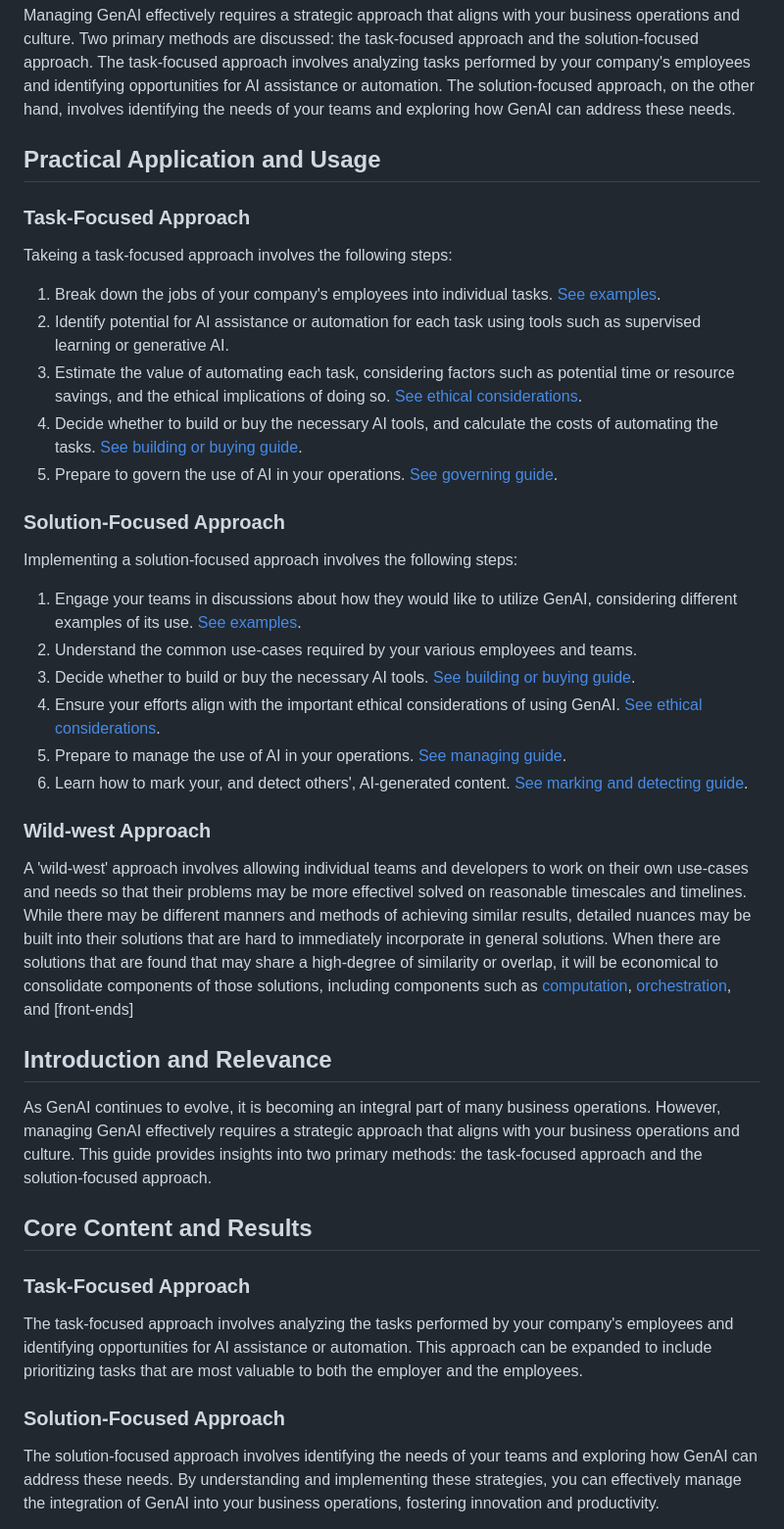
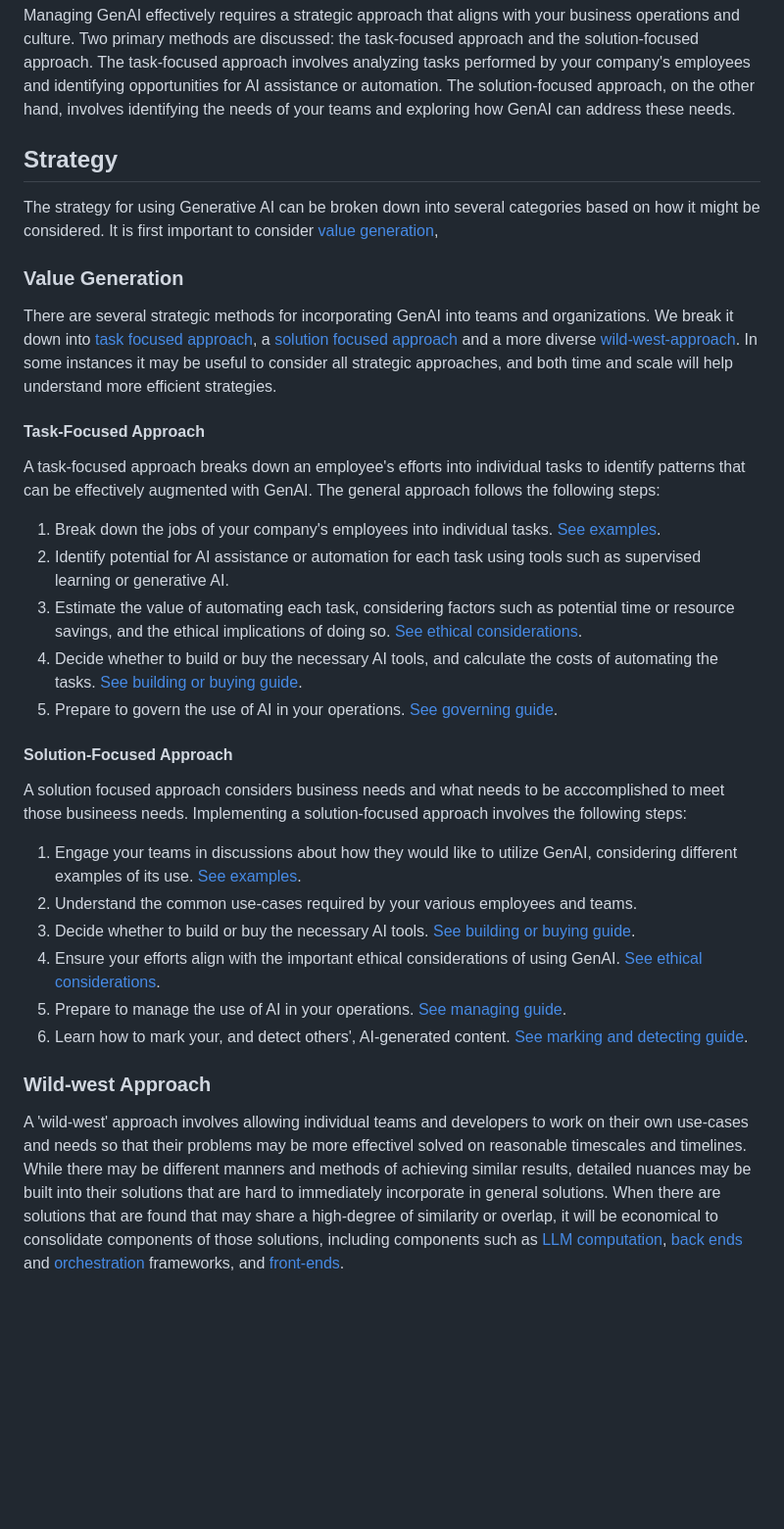
Before and after one commit to ianderrington/genai, a Markdown page: docs/Using/index.md, the part around one of its changes. Shown at 98% size. Drawn GitHub-style; blank space fills up the shorter version.

```diff
--- a/docs/Using/index.md
+++ b/docs/Using/index.md
@@ -6,10 +6,15 @@ This guide provides strategic insights into effectively managing GenAI, focusing
 
 Managing GenAI effectively requires a strategic approach that aligns with your business operations and culture. Two primary methods are discussed: the task-focused approach and the solution-focused approach. The task-focused approach involves analyzing tasks performed by your company's employees and identifying opportunities for AI assistance or automation. The solution-focused approach, on the other hand, involves identifying the needs of your teams and exploring how GenAI can address these needs.
 
-## Practical Application and Usage
+## Strategy
+The strategy for using Generative AI can be broken down into several categories based on how it might be considered. It is first important to consider [value generation](#value-generation),
 
-### Task-Focused Approach
-Takeing a task-focused approach involves the following steps:
+### Value Generation
+
+There are several strategic methods for incorporating GenAI into teams and organizations. We break it down into [task focused approach](#task-focused-approach), a [solution focused approach](#solution-focused-approach) and a more diverse [wild-west-approach](#wild-west-approach). In some instances it may be useful to consider all strategic approaches, and both time and scale will help understand more efficient strategies.
+
+#### Task-Focused Approach
+A task-focused approach  breaks down an employee's efforts into individual tasks to identify patterns that can be effectively augmented with GenAI. The general approach follows the following steps:
 
 1. Break down the jobs of your company's employees into individual tasks. [See examples](examples/by_modality/index.md).
 2. Identify potential for AI assistance or automation for each task using tools such as supervised learning or generative AI.
@@ -17,9 +22,9 @@ Takeing a task-focused approach involves the following steps:
 4. Decide whether to build or buy the necessary AI tools, and calculate the costs of automating the tasks. [See building or buying guide](building_or_buying.md).
 5. Prepare to govern the use of AI in your operations. [See governing guide](managing/governing.md).
 
-### Solution-Focused Approach
+#### Solution-Focused Approach
 
-Implementing a solution-focused approach involves the following steps:
+A solution focused approach considers business needs and what needs to be acccomplished to meet those busineess needs. Implementing a solution-focused approach involves the following steps:
 
 1. Engage your teams in discussions about how they would like to utilize GenAI, considering different examples of its use. [See examples](examples/index.md).
 2. Understand the common use-cases required by your various employees and teams.
@@ -30,20 +35,5 @@ Implementing a solution-focused approach involves the following steps:
 
 ### Wild-west Approach
 
-A 'wild-west' approach involves allowing individual teams and developers to work on their own use-cases and needs so that their problems may be more effectivel solved on reasonable timescales and timelines. While there may be different manners and methods of achieving similar results, detailed nuances may be built into their solutions that are hard to immediately incorporate in general solutions. When there are solutions that are found that may share a high-degree of similarity or overlap, it will be economical to consolidate components of those solutions, including components such as [computation](../Understanding/Deploying/computation.md), [orchestration](), and [front-ends]
+A 'wild-west' approach involves allowing individual teams and developers to work on their own use-cases and needs so that their problems may be more effectivel solved on reasonable timescales and timelines. While there may be different manners and methods of achieving similar results, detailed nuances may be built into their solutions that are hard to immediately incorporate in general solutions. When there are solutions that are found that may share a high-degree of similarity or overlap, it will be economical to consolidate components of those solutions, including components such as [LLM computation](../Understanding/Deploying/computation.md), [back ends](./Understanding/back_end.md) and [orchestration](../Understanding/Deploying/Orchestration.md) frameworks, and [front-ends](../Understanding/Deploying/front_ends.md).
 
-
-## Introduction and Relevance
-
-As GenAI continues to evolve, it is becoming an integral part of many business operations. However, managing GenAI effectively requires a strategic approach that aligns with your business operations and culture. This guide provides insights into two primary methods: the task-focused approach and the solution-focused approach.
-
-## Core Content and Results
-
-### Task-Focused Approach
-
-The task-focused approach involves analyzing the tasks performed by your company's employees and identifying opportunities for AI assistance or automation. This approach can be expanded to include prioritizing tasks that are most valuable to both the employer and the employees.
-
-### Solution-Focused Approach
-
-The solution-focused approach involves identifying the needs of your teams and exploring how GenAI can address these needs. By understanding and implementing these strategies, you can effectively manage the integration of GenAI into your business operations, fostering innovation and productivity.
-
```
Also changed, not shown: other parts of docs/Using/index.md (+1 -23 lines).
